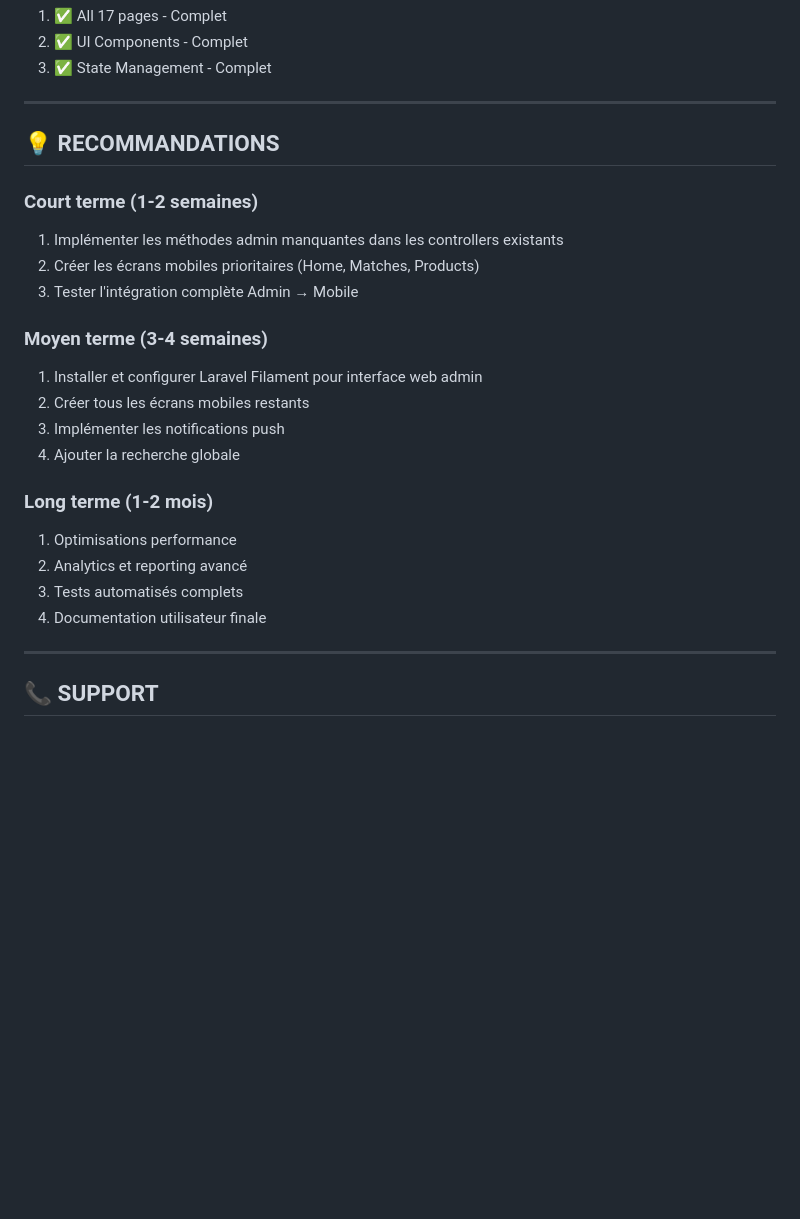
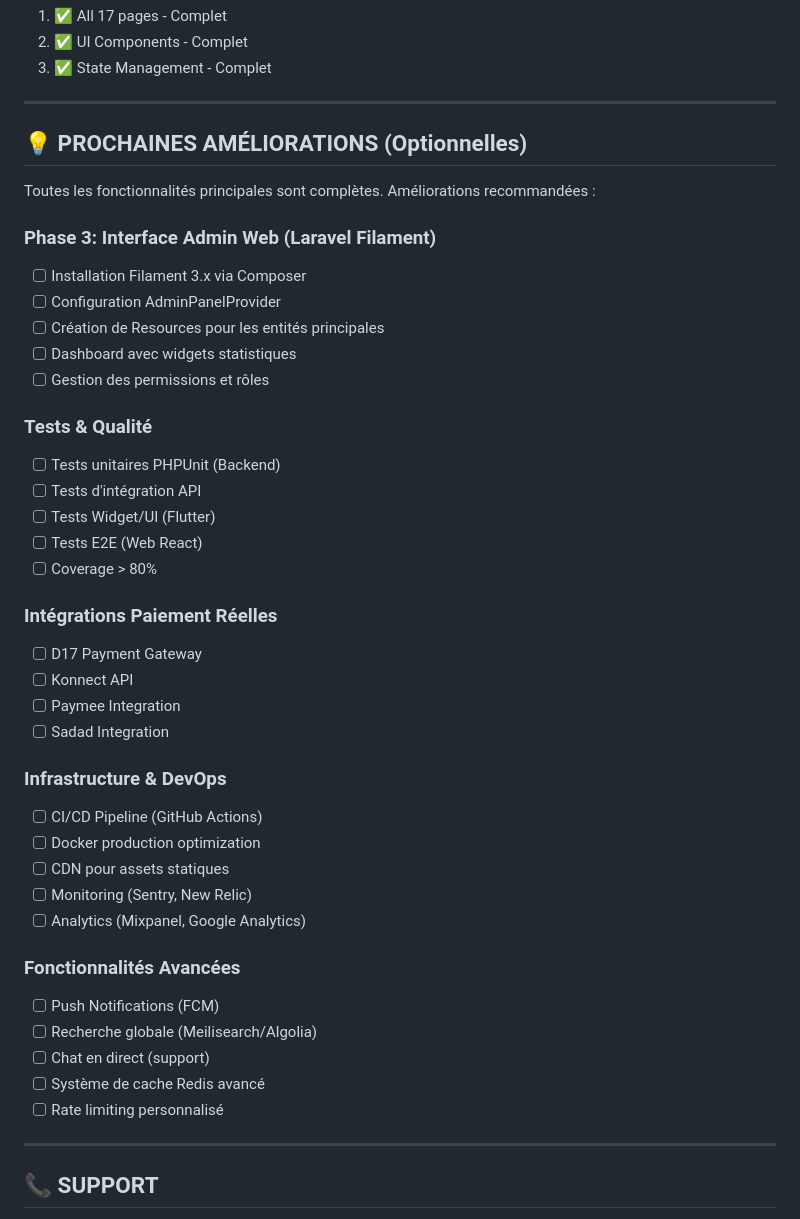
Before and after one commit to haythemsaa/css, a Markdown page: IMPLEMENTATION_STATUS.md, the part around the change. Rendered like a GitHub page; blank space fills up the shorter version.

Commit message:
docs: Reorganize recommendations into optional improvements section

```diff
--- a/IMPLEMENTATION_STATUS.md
+++ b/IMPLEMENTATION_STATUS.md
@@ -251,24 +251,43 @@ DELETE /api/v1/admin/polls/{id}
 
 ---
 
-## 💡 RECOMMANDATIONS
+## 💡 PROCHAINES AMÉLIORATIONS (Optionnelles)
 
-### Court terme (1-2 semaines)
-1. Implémenter les méthodes admin manquantes dans les controllers existants
-2. Créer les écrans mobiles prioritaires (Home, Matches, Products)
-3. Tester l'intégration complète Admin → Mobile
+Toutes les fonctionnalités principales sont complètes. Améliorations recommandées :
 
-### Moyen terme (3-4 semaines)
-1. Installer et configurer Laravel Filament pour interface web admin
-2. Créer tous les écrans mobiles restants
-3. Implémenter les notifications push
-4. Ajouter la recherche globale
+### Phase 3: Interface Admin Web (Laravel Filament)
+- [ ] Installation Filament 3.x via Composer
+- [ ] Configuration AdminPanelProvider
+- [ ] Création de Resources pour les entités principales
+- [ ] Dashboard avec widgets statistiques
+- [ ] Gestion des permissions et rôles
 
-### Long terme (1-2 mois)
-1. Optimisations performance
-2. Analytics et reporting avancé
-3. Tests automatisés complets
-4. Documentation utilisateur finale
+### Tests & Qualité
+- [ ] Tests unitaires PHPUnit (Backend)
+- [ ] Tests d'intégration API
+- [ ] Tests Widget/UI (Flutter)
+- [ ] Tests E2E (Web React)
+- [ ] Coverage > 80%
+
+### Intégrations Paiement Réelles
+- [ ] D17 Payment Gateway
+- [ ] Konnect API
+- [ ] Paymee Integration
+- [ ] Sadad Integration
+
+### Infrastructure & DevOps
+- [ ] CI/CD Pipeline (GitHub Actions)
+- [ ] Docker production optimization
+- [ ] CDN pour assets statiques
+- [ ] Monitoring (Sentry, New Relic)
+- [ ] Analytics (Mixpanel, Google Analytics)
+
+### Fonctionnalités Avancées
+- [ ] Push Notifications (FCM)
+- [ ] Recherche globale (Meilisearch/Algolia)
+- [ ] Chat en direct (support)
+- [ ] Système de cache Redis avancé
+- [ ] Rate limiting personnalisé
 
 ---
 
```
